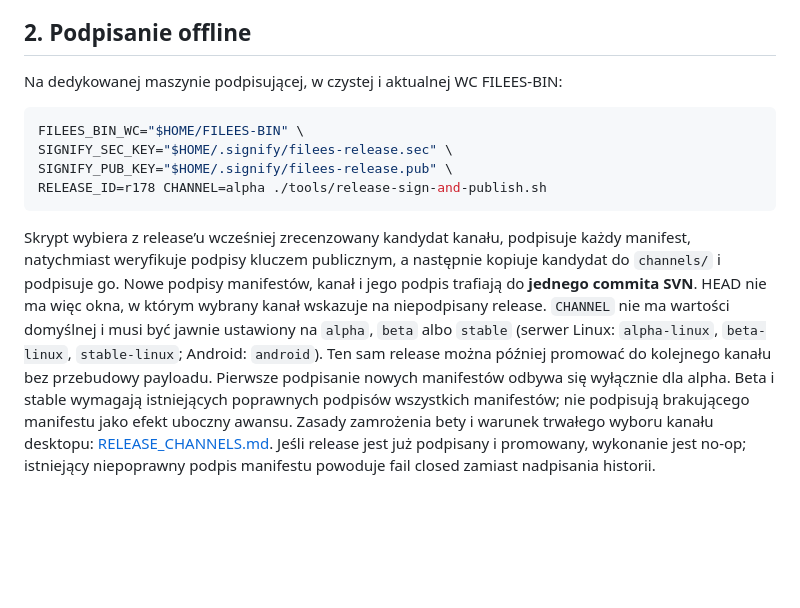
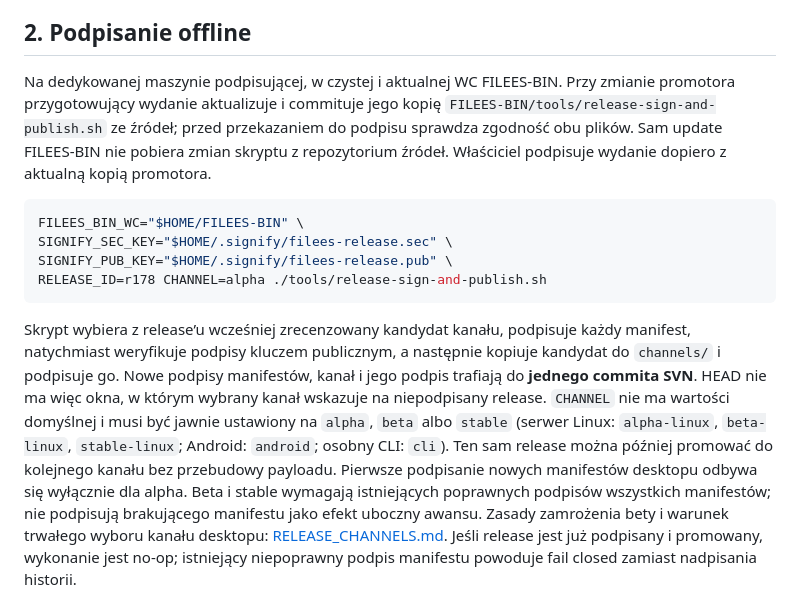
Before and after one commit to Zaytzew/FileES, a Markdown page: tools/RELEASE_PUBLISHING.md, the part around the change. GitHub-like rendering; blank space fills up the shorter version.

Commit message:
Sync SVN r2021
tools/RELEASE_PUBLISHING.md

git-svn-id: svn://cloud.atmprojekt.pl/SYNCSHARE@2021 cbaec37a-768d-fe46-bd9d-fe81d328dd58

````diff
--- a/tools/RELEASE_PUBLISHING.md
+++ b/tools/RELEASE_PUBLISHING.md
@@ -168,7 +168,12 @@ utrzymuje trwały high-water mark.
 
 ## 2. Podpisanie offline
 
-Na dedykowanej maszynie podpisującej, w czystej i aktualnej WC FILEES-BIN:
+Na dedykowanej maszynie podpisującej, w czystej i aktualnej WC FILEES-BIN.
+Przy zmianie promotora przygotowujący wydanie aktualizuje i commituje jego
+kopię `FILEES-BIN/tools/release-sign-and-publish.sh` ze źródeł; przed
+przekazaniem do podpisu sprawdza zgodność obu plików. Sam update FILEES-BIN
+nie pobiera zmian skryptu z repozytorium źródeł. Właściciel podpisuje
+wydanie dopiero z aktualną kopią promotora.
 
 ```sh
 FILEES_BIN_WC="$HOME/FILEES-BIN" \
@@ -183,9 +188,9 @@ kopiuje kandydat do `channels/` i podpisuje go. Nowe podpisy manifestów, kanał
 i jego podpis trafiają do **jednego commita SVN**. HEAD nie ma więc okna, w
 którym wybrany kanał wskazuje na niepodpisany release. `CHANNEL` nie ma wartości
 domyślnej i musi być jawnie ustawiony na `alpha`, `beta` albo `stable`
-(serwer Linux: `alpha-linux`, `beta-linux`, `stable-linux`; Android: `android`). Ten sam
+(serwer Linux: `alpha-linux`, `beta-linux`, `stable-linux`; Android: `android`; osobny CLI: `cli`). Ten sam
 release można później promować do kolejnego kanału bez przebudowy payloadu.
-Pierwsze podpisanie nowych manifestów odbywa się wyłącznie dla alpha.
+Pierwsze podpisanie nowych manifestów desktopu odbywa się wyłącznie dla alpha.
 Beta i stable wymagają istniejących poprawnych podpisów wszystkich manifestów;
 nie podpisują brakującego manifestu jako efekt uboczny awansu.
 Zasady zamrożenia bety i warunek trwałego wyboru kanału desktopu:
````
